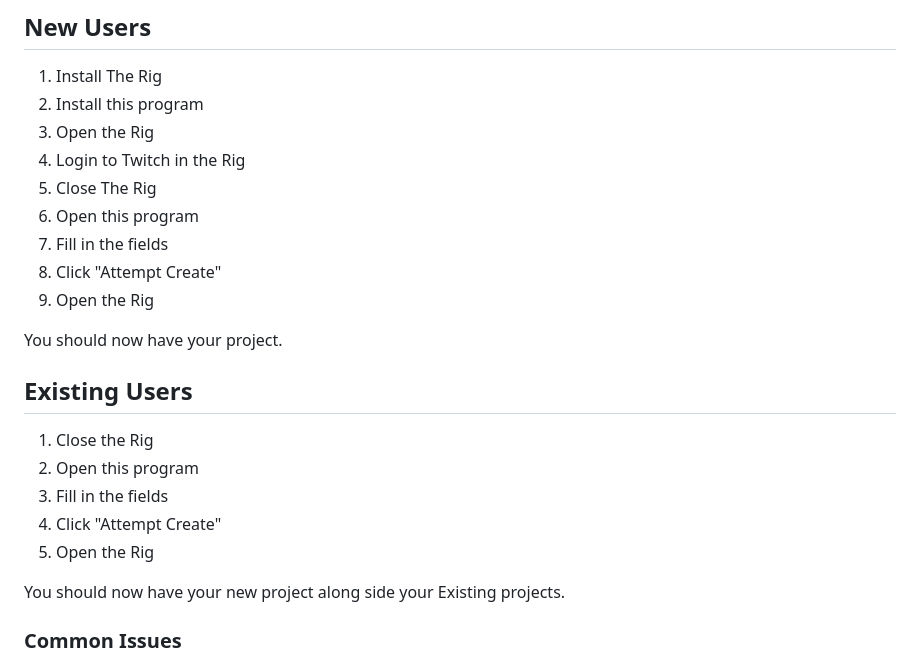
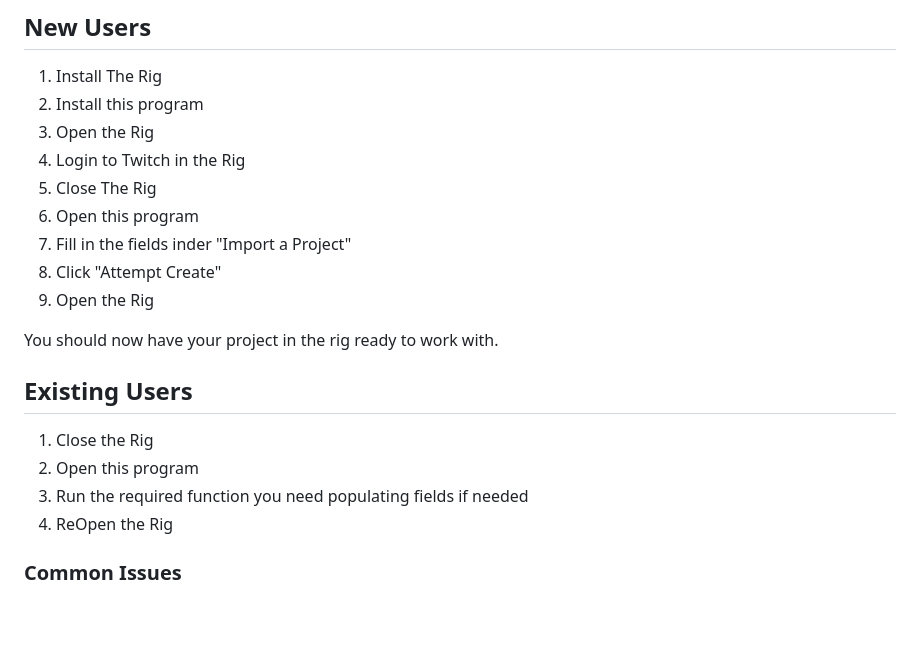
Before and after one commit to BarryCarlyon/twitch_developerrig_manifester, a Markdown page: README.md, the part around the change. Rendered like a GitHub page; blank space fills up the shorter version.

Commit message:
Update README.md
Signed-off-by: Barry Carlyon <BarryCarlyon@users.noreply.github.com>

```diff
--- a/README.md
+++ b/README.md
@@ -24,21 +24,18 @@ It comes with no warranties so if you break something it's your fault *If you do
 4. Login to Twitch in the Rig
 5. Close The Rig
 6. Open this program
-7. Fill in the fields
+7. Fill in the fields inder "Import a Project"
 8. Click "Attempt Create"
 9. Open the Rig
 
-You should now have your project.
+You should now have your project in the rig ready to work with.
 
 ## Existing Users
 
 1. Close the Rig
 2. Open this program
-3. Fill in the fields
-4. Click "Attempt Create"
-5. Open the Rig
-
-You should now have your new project along side your Existing projects.
+3. Run the required function you need populating fields if needed
+4. ReOpen the Rig
 
 ### Common Issues
 
```
